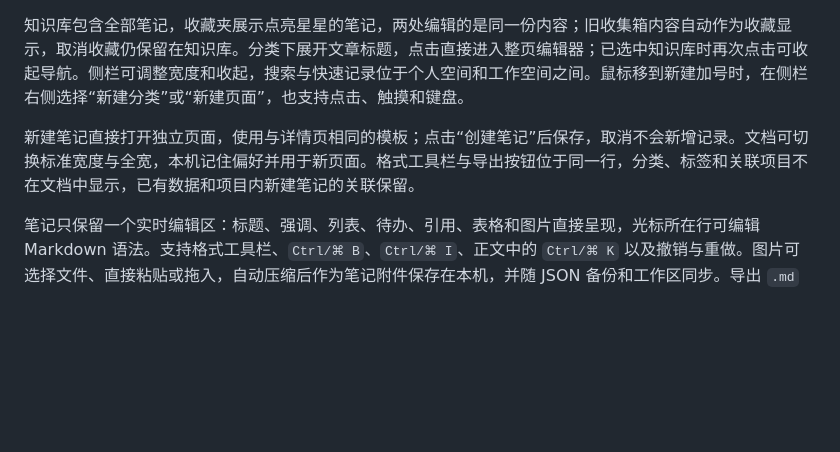
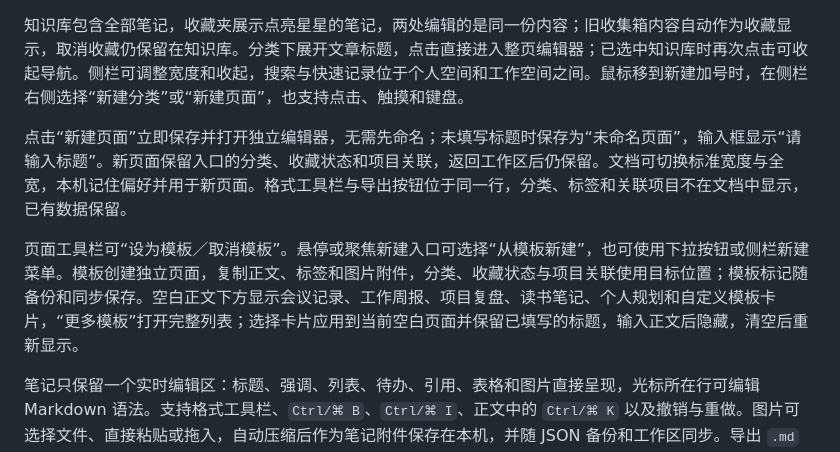
Before and after one commit to Zengweisong/progress, a Markdown page: README.md, the part around the change. GitHub-like rendering; blank space fills up the shorter version.

```diff
--- a/README.md
+++ b/README.md
@@ -32,7 +32,9 @@ node server.mjs
 
 知识库包含全部笔记，收藏夹展示点亮星星的笔记，两处编辑的是同一份内容；旧收集箱内容自动作为收藏显示，取消收藏仍保留在知识库。分类下展开文章标题，点击直接进入整页编辑器；已选中知识库时再次点击可收起导航。侧栏可调整宽度和收起，搜索与快速记录位于个人空间和工作空间之间。鼠标移到新建加号时，在侧栏右侧选择“新建分类”或“新建页面”，也支持点击、触摸和键盘。
 
-新建笔记直接打开独立页面，使用与详情页相同的模板；点击“创建笔记”后保存，取消不会新增记录。文档可切换标准宽度与全宽，本机记住偏好并用于新页面。格式工具栏与导出按钮位于同一行，分类、标签和关联项目不在文档中显示，已有数据和项目内新建笔记的关联保留。
+点击“新建页面”立即保存并打开独立编辑器，无需先命名；未填写标题时保存为“未命名页面”，输入框显示“请输入标题”。新页面保留入口的分类、收藏状态和项目关联，返回工作区后仍保留。文档可切换标准宽度与全宽，本机记住偏好并用于新页面。格式工具栏与导出按钮位于同一行，分类、标签和关联项目不在文档中显示，已有数据保留。
+
+页面工具栏可“设为模板／取消模板”。悬停或聚焦新建入口可选择“从模板新建”，也可使用下拉按钮或侧栏新建菜单。模板创建独立页面，复制正文、标签和图片附件，分类、收藏状态与项目关联使用目标位置；模板标记随备份和同步保存。空白正文下方显示会议记录、工作周报、项目复盘、读书笔记、个人规划和自定义模板卡片，“更多模板”打开完整列表；选择卡片应用到当前空白页面并保留已填写的标题，输入正文后隐藏，清空后重新显示。
 
 笔记只保留一个实时编辑区：标题、强调、列表、待办、引用、表格和图片直接呈现，光标所在行可编辑 Markdown 语法。支持格式工具栏、`Ctrl/⌘ B`、`Ctrl/⌘ I`、正文中的 `Ctrl/⌘ K` 以及撤销与重做。图片可选择文件、直接粘贴或拖入，自动压缩后作为笔记附件保存在本机，并随 JSON 备份和工作区同步。导出 `.md` 时内嵌图片数据。原始 HTML 以文本呈现，表格展示经过安全清理。编辑器依赖随页面提供，缓存后可以离线编辑。
 
```
Also changed, not shown: DESIGN.md (+5 -5 lines).
